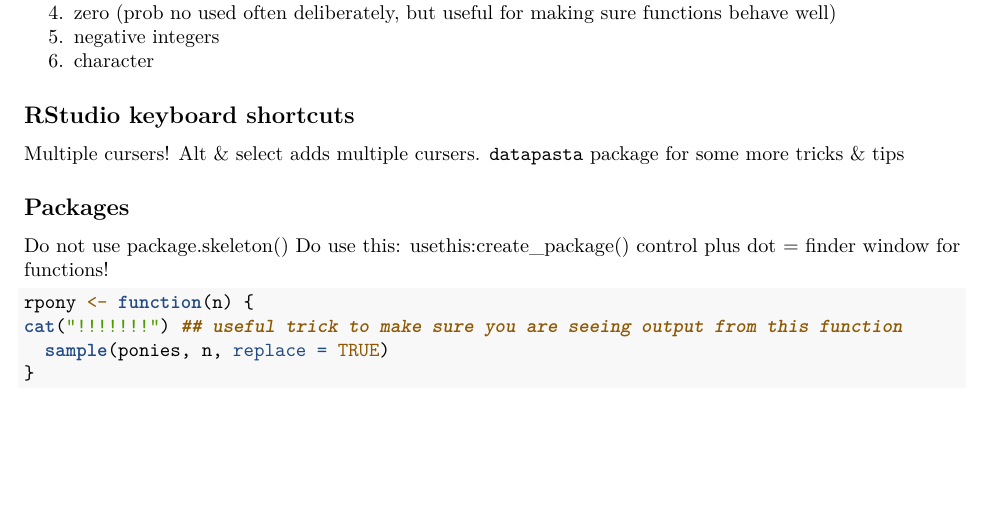
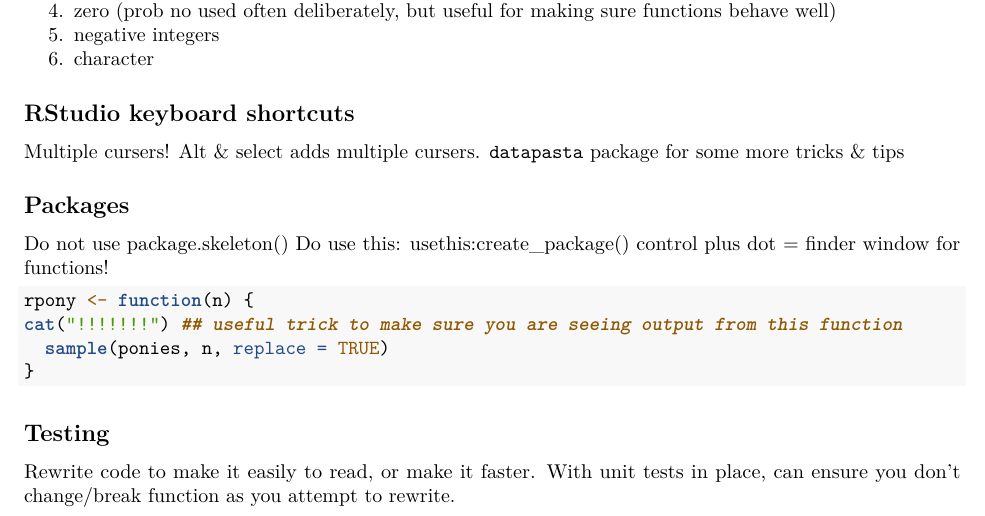
Before and after one commit to stephhazlitt/extending-the-tidyverse, an R Markdown document (Steph_Notes.Rmd): part of the page, cut so that both start at the same text, the shorter picture padded with empty space. Rendered offline with R 4.5, knitr and Pandoc, then LaTeX, with nearby package versions.

Commit message:
lunch break

````diff
--- a/Steph_Notes.Rmd
+++ b/Steph_Notes.Rmd
@@ -52,3 +52,7 @@ cat("!!!!!!!") ## useful trick to make sure you are seeing output from this func
   sample(ponies, n, replace = TRUE)
 }
 ```
+## Testing
+
+Rewrite code to make it easily to read, or make it faster.
+With unit tests in place, can ensure you don't change/break function as you attempt to rewrite.
````
